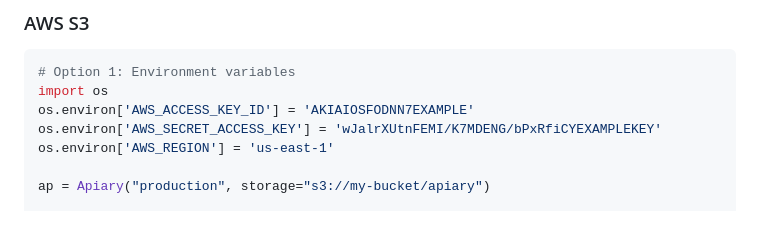
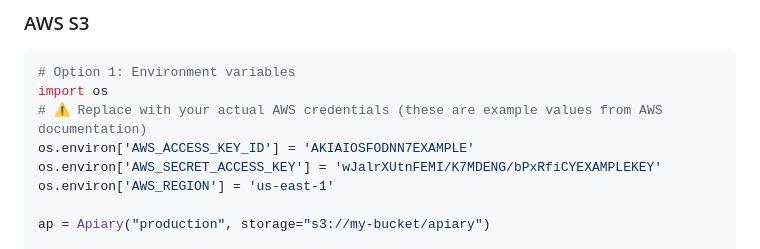
Before and after one commit to ApiaryData/apiary, a Markdown page: docs/deployment-quickstart.md, the part around the change. Drawn GitHub-style; blank space fills up the shorter version.

````diff
--- a/docs/deployment-quickstart.md
+++ b/docs/deployment-quickstart.md
@@ -310,6 +310,7 @@ ap = Apiary("production", storage="s3://apiary/data")
 ```python
 # Option 1: Environment variables
 import os
+# ⚠️ Replace with your actual AWS credentials (these are example values from AWS documentation)
 os.environ['AWS_ACCESS_KEY_ID'] = 'AKIAIOSFODNN7EXAMPLE'
 os.environ['AWS_SECRET_ACCESS_KEY'] = 'wJalrXUtnFEMI/K7MDENG/bPxRfiCYEXAMPLEKEY'
 os.environ['AWS_REGION'] = 'us-east-1'
````
Also changed, not shown: docs/deployment-containers.md (+2 -0 lines), docs/deployment-raspberry-pi.md (+9 -4 lines).
